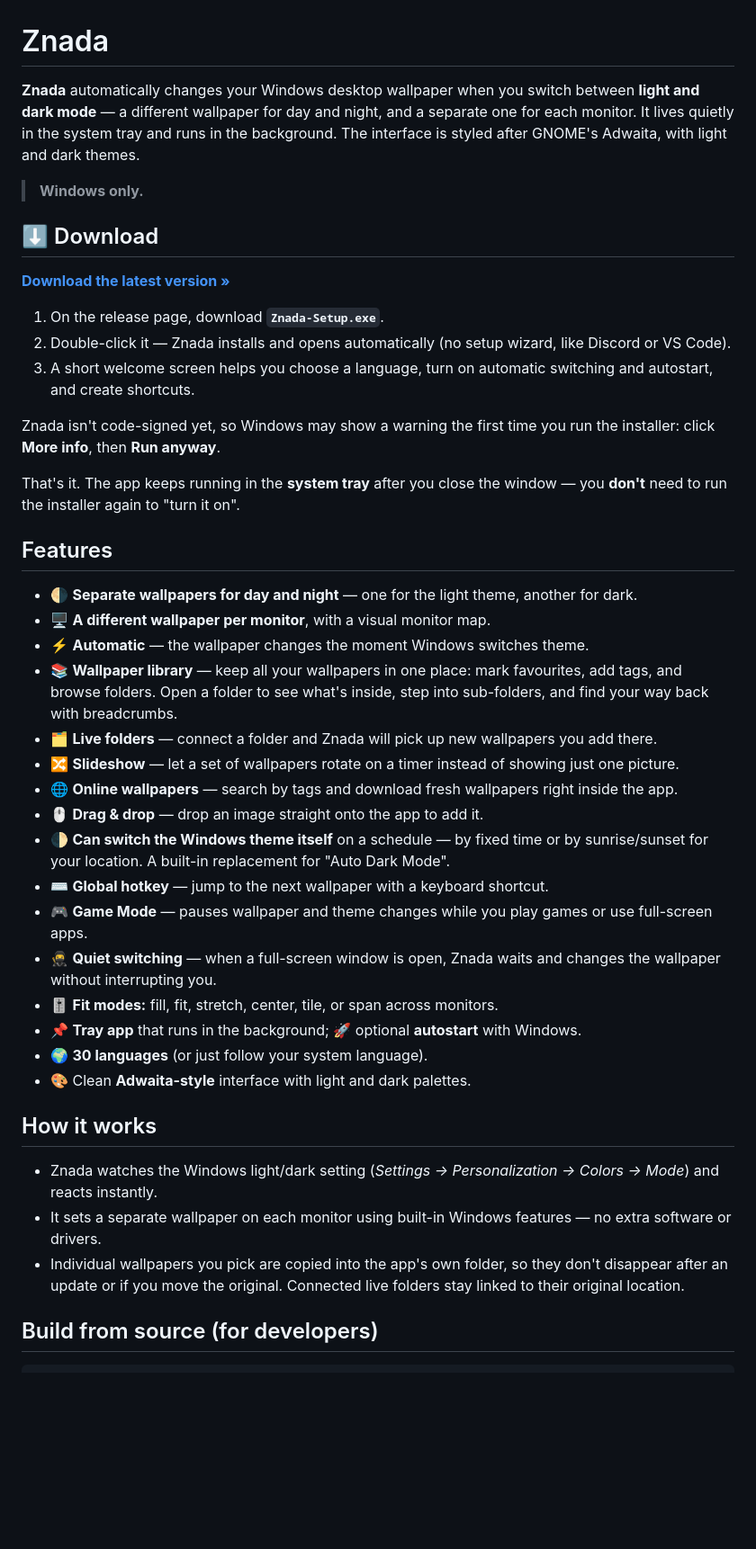
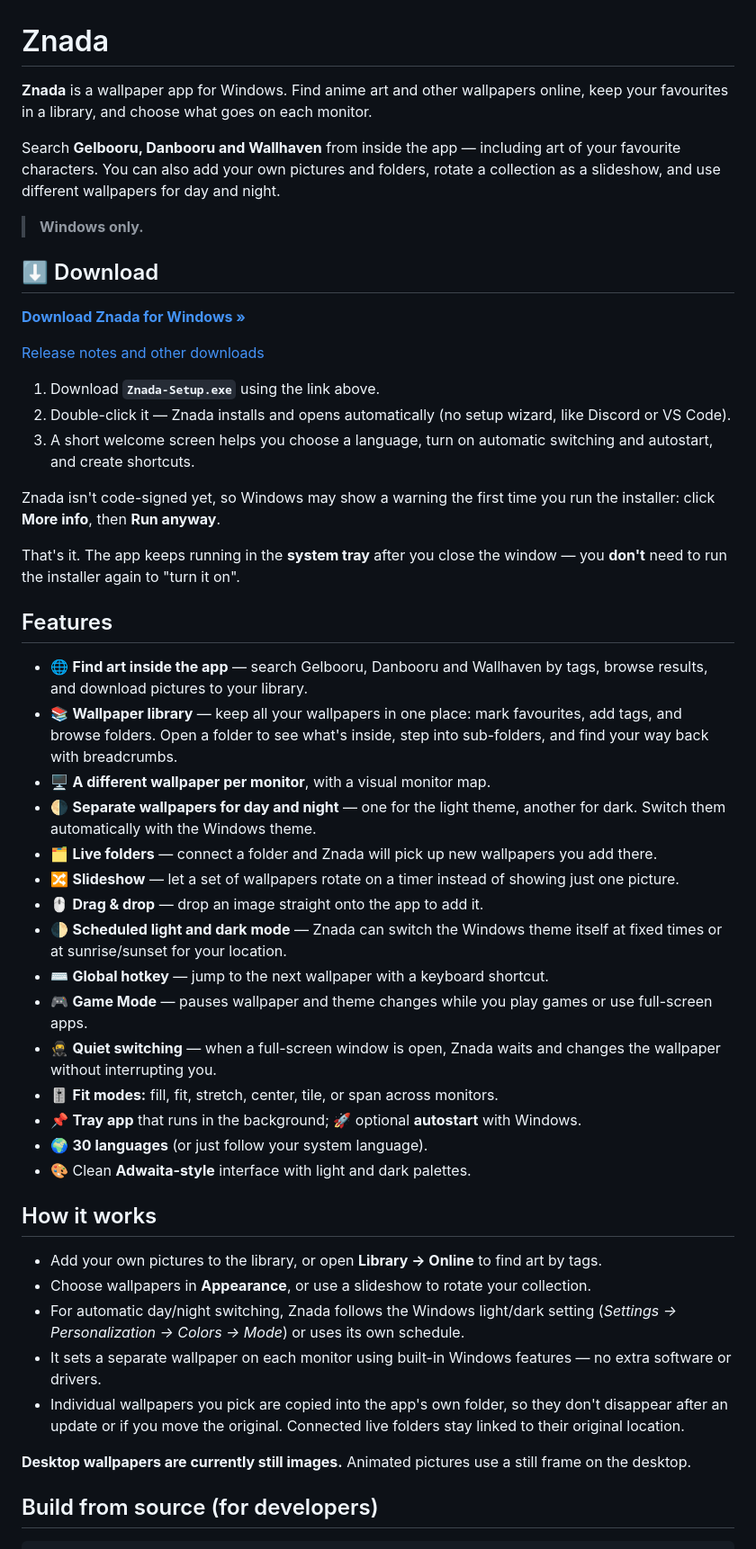
Before and after one commit to alexvlass01/znada, a Markdown page: README.md, the part around the change. Shown at 90% size. Rendered like a GitHub page; blank space fills up the shorter version.

Commit message:
docs: clarify anime art search and wallpaper library

```diff
--- a/README.md
+++ b/README.md
@@ -1,17 +1,21 @@
 # Znada
 
-**Znada** automatically changes your Windows desktop wallpaper when you switch between
-**light and dark mode** — a different wallpaper for day and night, and a separate one for
-each monitor. It lives quietly in the system tray and runs in the background. The interface
-is styled after GNOME's Adwaita, with light and dark themes.
+**Znada** is a wallpaper app for Windows. Find anime art and other wallpapers online,
+keep your favourites in a library, and choose what goes on each monitor.
+
+Search **Gelbooru, Danbooru and Wallhaven** from inside the app — including art of your
+favourite characters. You can also add your own pictures and folders, rotate a collection
+as a slideshow, and use different wallpapers for day and night.
 
 > **Windows only.**
 
 ## ⬇️ Download
 
-**[Download the latest version »](https://github.com/alexvlass01/znada/releases/latest)**
+**[Download Znada for Windows »](https://github.com/alexvlass01/znada/releases/latest/download/Znada-Setup.exe)**
 
-1. On the release page, download **`Znada-Setup.exe`**.
+[Release notes and other downloads](https://github.com/alexvlass01/znada/releases/latest)
+
+1. Download **`Znada-Setup.exe`** using the link above.
 2. Double-click it — Znada installs and opens automatically (no setup wizard, like Discord or VS Code).
 3. A short welcome screen helps you choose a language, turn on automatic switching and autostart, and create shortcuts.
 
@@ -21,15 +25,14 @@ That's it. The app keeps running in the **system tray** after you close the wind
 
 ## Features
 
-- 🌗 **Separate wallpapers for day and night** — one for the light theme, another for dark.
+- 🌐 **Find art inside the app** — search Gelbooru, Danbooru and Wallhaven by tags, browse results, and download pictures to your library.
+- 📚 **Wallpaper library** — keep all your wallpapers in one place: mark favourites, add tags, and browse folders. Open a folder to see what's inside, step into sub-folders, and find your way back with breadcrumbs.
 - 🖥 **A different wallpaper per monitor**, with a visual monitor map.
-- ⚡ **Automatic** — the wallpaper changes the moment Windows switches theme.
-- 📚 **Wallpaper library** — keep all your wallpapers in one place: mark favourites, add tags, and browse folders. Open a folder to see what's inside, step into sub-folders, and find your way back with breadcrumbs.
+- 🌗 **Separate wallpapers for day and night** — one for the light theme, another for dark. Switch them automatically with the Windows theme.
 - 🗂 **Live folders** — connect a folder and Znada will pick up new wallpapers you add there.
 - 🔀 **Slideshow** — let a set of wallpapers rotate on a timer instead of showing just one picture.
-- 🌐 **Online wallpapers** — search by tags and download fresh wallpapers right inside the app.
 - 🖱 **Drag & drop** — drop an image straight onto the app to add it.
-- 🌓 **Can switch the Windows theme itself** on a schedule — by fixed time or by sunrise/sunset for your location. A built-in replacement for "Auto Dark Mode".
+- 🌓 **Scheduled light and dark mode** — Znada can switch the Windows theme itself at fixed times or at sunrise/sunset for your location.
 - ⌨️ **Global hotkey** — jump to the next wallpaper with a keyboard shortcut.
 - 🎮 **Game Mode** — pauses wallpaper and theme changes while you play games or use full-screen apps.
 - 🥷 **Quiet switching** — when a full-screen window is open, Znada waits and changes the wallpaper without interrupting you.
@@ -40,9 +43,13 @@ That's it. The app keeps running in the **system tray** after you close the wind
 
 ## How it works
 
-- Znada watches the Windows light/dark setting (*Settings → Personalization → Colors → Mode*) and reacts instantly.
+- Add your own pictures to the library, or open **Library → Online** to find art by tags.
+- Choose wallpapers in **Appearance**, or use a slideshow to rotate your collection.
+- For automatic day/night switching, Znada follows the Windows light/dark setting (*Settings → Personalization → Colors → Mode*) or uses its own schedule.
 - It sets a separate wallpaper on each monitor using built-in Windows features — no extra software or drivers.
 - Individual wallpapers you pick are copied into the app's own folder, so they don't disappear after an update or if you move the original. Connected live folders stay linked to their original location.
+
+**Desktop wallpapers are currently still images.** Animated pictures use a still frame on the desktop.
 
 ## Build from source (for developers)
 
```
